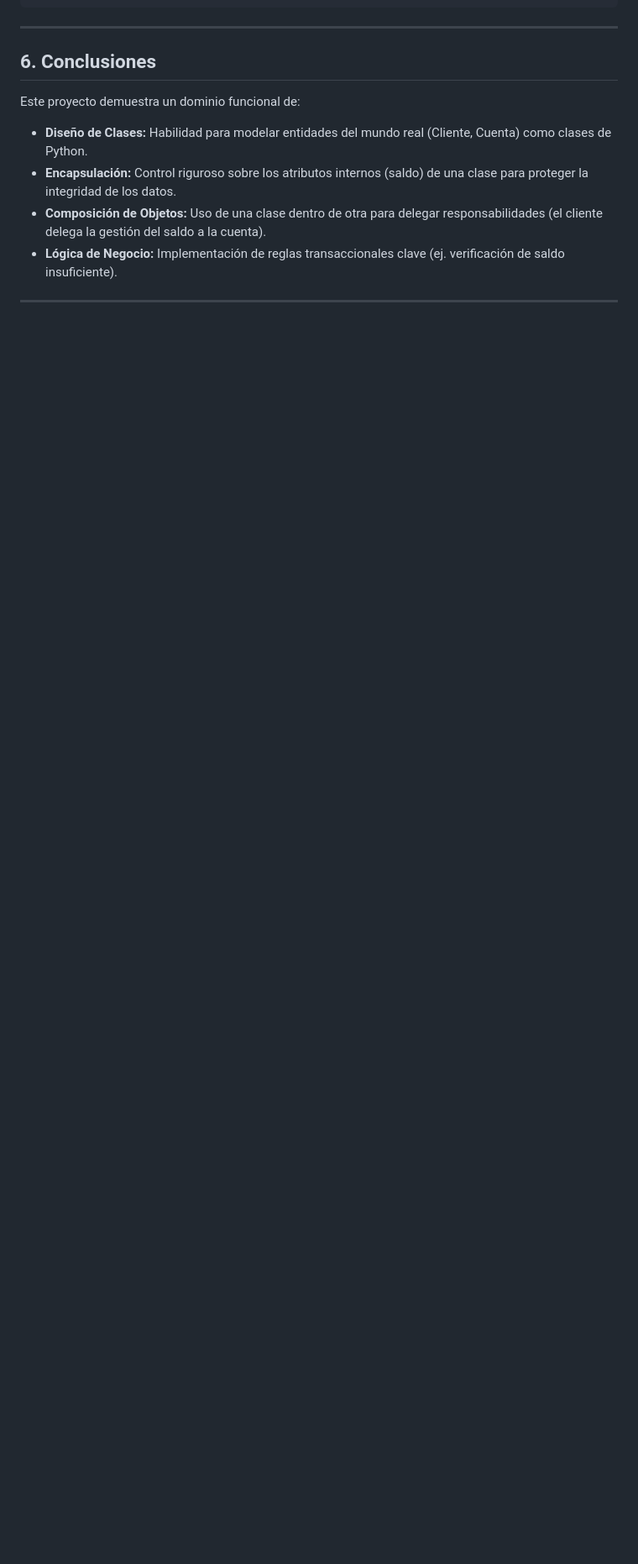
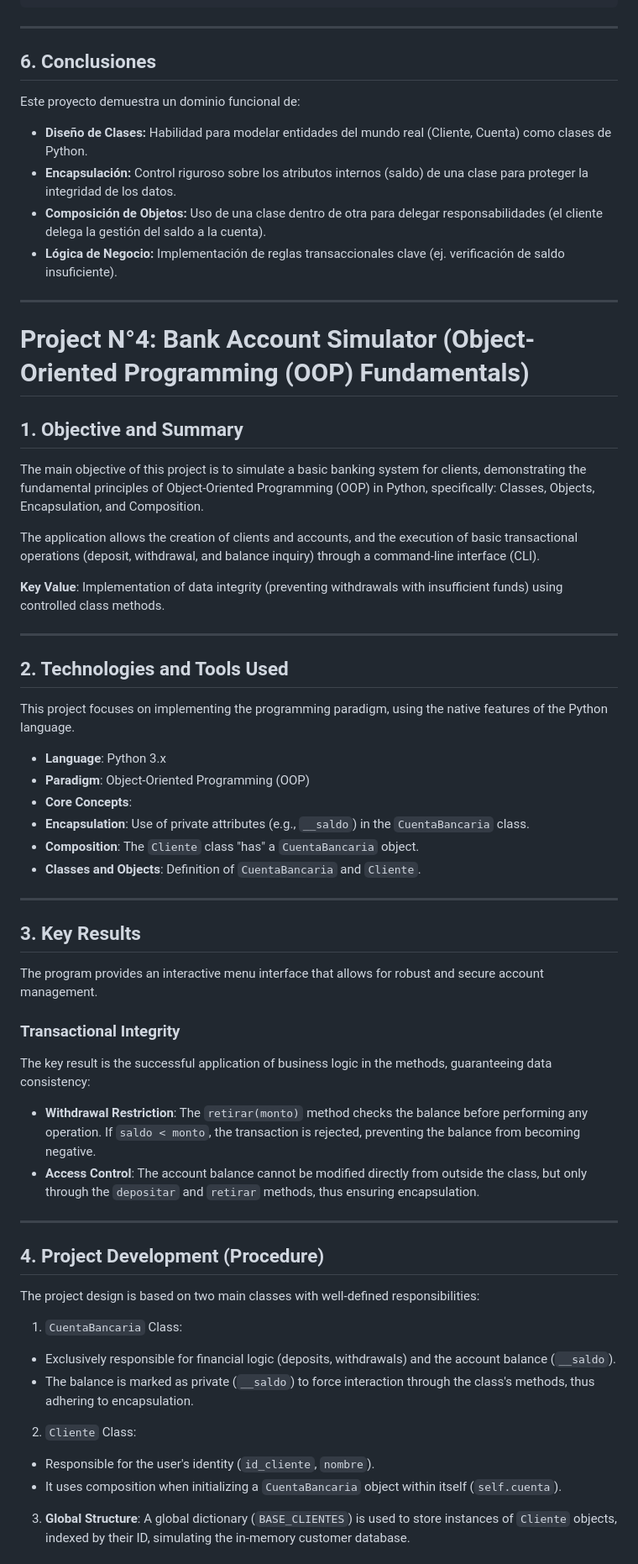
Before and after one commit to ciroduro01/Programacion_con_Python, a Markdown page: Proyecto04_Simulador_Bancario_OOP/README.md, the part around the change printed below. Shown: that part at 84% size. GitHub-like rendering; blank space fills up the shorter version.

```diff
--- a/Proyecto04_Simulador_Bancario_OOP/README.md
+++ b/Proyecto04_Simulador_Bancario_OOP/README.md
@@ -75,3 +75,54 @@ Este proyecto demuestra un dominio funcional de:
   * **Lógica de Negocio:** Implementación de reglas transaccionales clave (ej. verificación de saldo insuficiente).
 
 -----
+
+# Project N°4: Bank Account Simulator (Object-Oriented Programming (OOP) Fundamentals)
+
+## 1. Objective and Summary
+
+The main objective of this project is to simulate a basic banking system for clients, demonstrating the fundamental principles of Object-Oriented Programming (OOP) in Python, specifically: Classes, Objects, Encapsulation, and Composition.
+
+The application allows the creation of clients and accounts, and the execution of basic transactional operations (deposit, withdrawal, and balance inquiry) through a command-line interface (CLI).
+
+**Key Value**: Implementation of data integrity (preventing withdrawals with insufficient funds) using controlled class methods.
+
+---
+
+## 2. Technologies and Tools Used
+
+This project focuses on implementing the programming paradigm, using the native features of the Python language.
+
+* **Language**: Python 3.x
+* **Paradigm**: Object-Oriented Programming (OOP)
+* **Core Concepts**:
+* **Encapsulation**: Use of private attributes (e.g., `__saldo`) in the `CuentaBancaria` class.
+* **Composition**: The `Cliente` class "has" a `CuentaBancaria` object.
+* **Classes and Objects**: Definition of `CuentaBancaria` and `Cliente`.
+
+---
+
+## 3. Key Results
+
+The program provides an interactive menu interface that allows for robust and secure account management.
+
+### Transactional Integrity
+
+The key result is the successful application of business logic in the methods, guaranteeing data consistency:
+
+* **Withdrawal Restriction**: The `retirar(monto)` method checks the balance before performing any operation. If `saldo < monto`, the transaction is rejected, preventing the balance from becoming negative.
+* **Access Control**: The account balance cannot be modified directly from outside the class, but only through the `depositar` and `retirar` methods, thus ensuring encapsulation.
+
+---
+
+## 4. Project Development (Procedure)
+
+The project design is based on two main classes with well-defined responsibilities:
+
+1. `CuentaBancaria` Class:
+* Exclusively responsible for financial logic (deposits, withdrawals) and the account balance (`__saldo`).
+* The balance is marked as private (`__saldo`) to force interaction through the class's methods, thus adhering to encapsulation.
+2. `Cliente` Class:
+* Responsible for the user's identity (`id_cliente`, `nombre`).
+* It uses composition when initializing a `CuentaBancaria` object within itself (`self.cuenta`).
+3. **Global Structure**: A global dictionary (`BASE_CLIENTES`) is used to store instances of `Cliente` objects, indexed by their ID, simulating the in-memory customer database.
+
```
Also changed, not shown: other parts of Proyecto04_Simulador_Bancario_OOP/README.md (+23 -0 lines).
